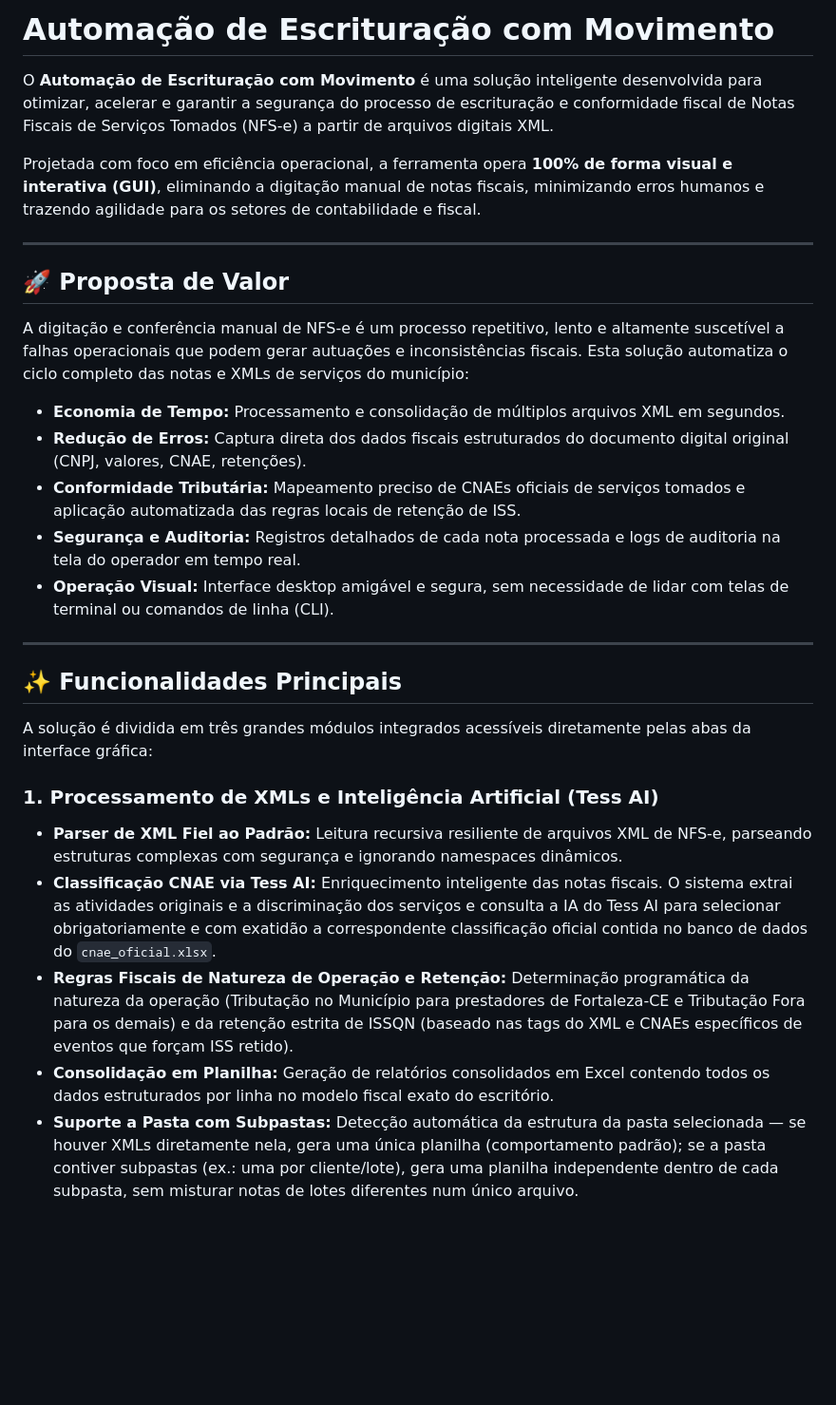
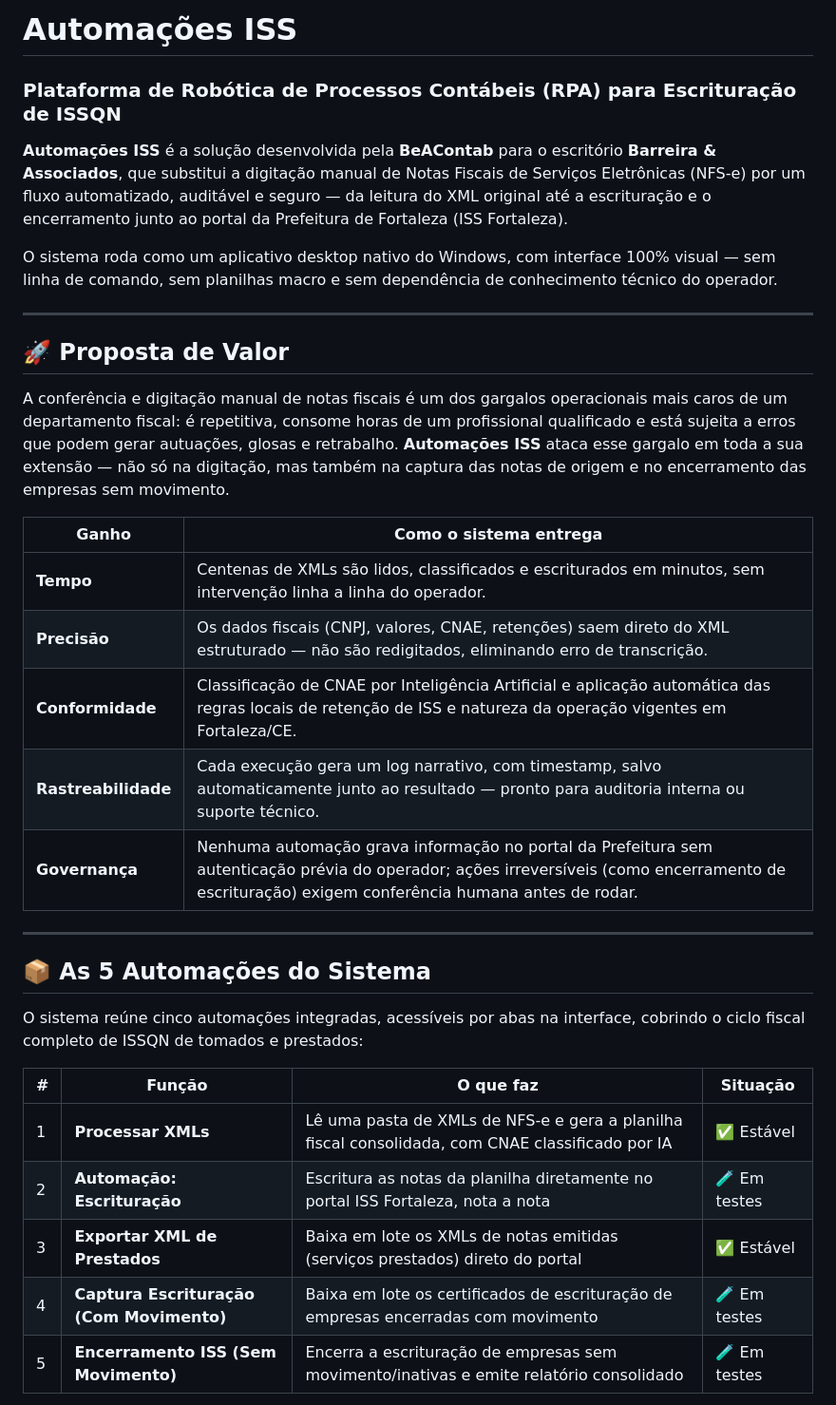
Before and after one commit to BeAContab/automacao-escrituracao-com-movimento, a Markdown page: README.md, the part around one of its changes. Shown at 95% size. Rendered like a GitHub page; blank space fills up the shorter version.

```diff
--- a/README.md
+++ b/README.md
@@ -1,31 +1,36 @@
-# Automação de Escrituração com Movimento
+# Automações ISS
 
-O **Automação de Escrituração com Movimento** é uma solução inteligente desenvolvida para otimizar, acelerar e garantir a segurança do processo de escrituração e conformidade fiscal de Notas Fiscais de Serviços Tomados (NFS-e) a partir de arquivos digitais XML.
+### Plataforma de Robótica de Processos Contábeis (RPA) para Escrituração de ISSQN
 
-Projetada com foco em eficiência operacional, a ferramenta opera **100% de forma visual e interativa (GUI)**, eliminando a digitação manual de notas fiscais, minimizando erros humanos e trazendo agilidade para os setores de contabilidade e fiscal.
+**Automações ISS** é a solução desenvolvida pela **BeAContab** para o escritório **Barreira & Associados**, que substitui a digitação manual de Notas Fiscais de Serviços Eletrônicas (NFS-e) por um fluxo automatizado, auditável e seguro — da leitura do XML original até a escrituração e o encerramento junto ao portal da Prefeitura de Fortaleza (ISS Fortaleza).
+
+O sistema roda como um aplicativo desktop nativo do Windows, com interface 100% visual — sem linha de comando, sem planilhas macro e sem dependência de conhecimento técnico do operador.
 
 ---
 
 ## 🚀 Proposta de Valor
 
-A digitação e conferência manual de NFS-e é um processo repetitivo, lento e altamente suscetível a falhas operacionais que podem gerar autuações e inconsistências fiscais. Esta solução automatiza o ciclo completo das notas e XMLs de serviços do município:
+A conferência e digitação manual de notas fiscais é um dos gargalos operacionais mais caros de um departamento fiscal: é repetitiva, consome horas de um profissional qualificado e está sujeita a erros que podem gerar autuações, glosas e retrabalho. **Automações ISS** ataca esse gargalo em toda a sua extensão — não só na digitação, mas também na captura das notas de origem e no encerramento das empresas sem movimento.
 
-* **Economia de Tempo:** Processamento e consolidação de múltiplos arquivos XML em segundos.
-* **Redução de Erros:** Captura direta dos dados fiscais estruturados do documento digital original (CNPJ, valores, CNAE, retenções).
-* **Conformidade Tributária:** Mapeamento preciso de CNAEs oficiais de serviços tomados e aplicação automatizada das regras locais de retenção de ISS.
-* **Segurança e Auditoria:** Registros detalhados de cada nota processada e logs de auditoria na tela do operador em tempo real.
-* **Operação Visual:** Interface desktop amigável e segura, sem necessidade de lidar com telas de terminal ou comandos de linha (CLI).
+| Ganho | Como o sistema entrega |
+|---|---|
+| **Tempo** | Centenas de XMLs são lidos, classificados e escriturados em minutos, sem intervenção linha a linha do operador. |
+| **Precisão** | Os dados fiscais (CNPJ, valores, CNAE, retenções) saem direto do XML estruturado — não são redigitados, eliminando erro de transcrição. |
+| **Conformidade** | Classificação de CNAE por Inteligência Artificial e aplicação automática das regras locais de retenção de ISS e natureza da operação vigentes em Fortaleza/CE. |
+| **Rastreabilidade** | Cada execução gera um log narrativo, com timestamp, salvo automaticamente junto ao resultado — pronto para auditoria interna ou suporte técnico. |
+| **Governança** | Nenhuma automação grava informação no portal da Prefeitura sem autenticação prévia do operador; ações irreversíveis (como encerramento de escrituração) exigem conferência humana antes de rodar. |
 
 ---
 
-## ✨ Funcionalidades Principais
+## 📦 As 5 Automações do Sistema
 
-A solução é dividida em três grandes módulos integrados acessíveis diretamente pelas abas da interface gráfica:
+O sistema reúne cinco automações integradas, acessíveis por abas na interface, cobrindo o ciclo fiscal completo de ISSQN de tomados e prestados:
 
-### 1. Processamento de XMLs e Inteligência Artificial (Tess AI)
-* **Parser de XML Fiel ao Padrão:** Leitura recursiva resiliente de arquivos XML de NFS-e, parseando estruturas complexas com segurança e ignorando namespaces dinâmicos.
-* **Classificação CNAE via Tess AI:** Enriquecimento inteligente das notas fiscais. O sistema extrai as atividades originais e a discriminação dos serviços e consulta a IA do Tess AI para selecionar obrigatoriamente e com exatidão a correspondente classificação oficial contida no banco de dados do `cnae_oficial.xlsx`.
-* **Regras Fiscais de Natureza de Operação e Retenção:** Determinação programática da natureza da operação (Tributação no Município para prestadores de Fortaleza-CE e Tributação Fora para os demais) e da retenção estrita de ISSQN (baseado nas tags do XML e CNAEs específicos de eventos que forçam ISS retido).
-* **Consolidação em Planilha:** Geração de relatórios consolidados em Excel contendo todos os dados estruturados por linha no modelo fiscal exato do escritório.
-* **Suporte a Pasta com Subpastas:** Detecção automática da estrutura da pasta selecionada — se houver XMLs diretamente nela, gera uma única planilha (comportamento padrão); se a pasta contiver subpastas (ex.: uma por cliente/lote), gera uma planilha independente dentro de cada subpasta, sem misturar notas de lotes diferentes num único arquivo.
+| # | Função | O que faz | Situação |
+|---|---|---|---|
+| 1 | **Processar XMLs** | Lê uma pasta de XMLs de NFS-e e gera a planilha fiscal consolidada, com CNAE classificado por IA | ✅ Estável |
+| 2 | **Automação: Escrituração** | Escritura as notas da planilha diretamente no portal ISS Fortaleza, nota a nota | 🧪 Em testes |
+| 3 | **Exportar XML de Prestados** | Baixa em lote os XMLs de notas emitidas (serviços prestados) direto do portal | ✅ Estável |
+| 4 | **Captura Escrituração (Com Movimento)** | Baixa em lote os certificados de escrituração de empresas encerradas com movimento | 🧪 Em testes |
+| 5 | **Encerramento ISS (Sem Movimento)** | Encerra a escrituração de empresas sem movimento/inativas e emite relatório consolidado | 🧪 Em testes |
 
```
Also changed, not shown: other parts of README.md (+71 -19 lines), CHANGELOG.md (+12 -0 lines).
